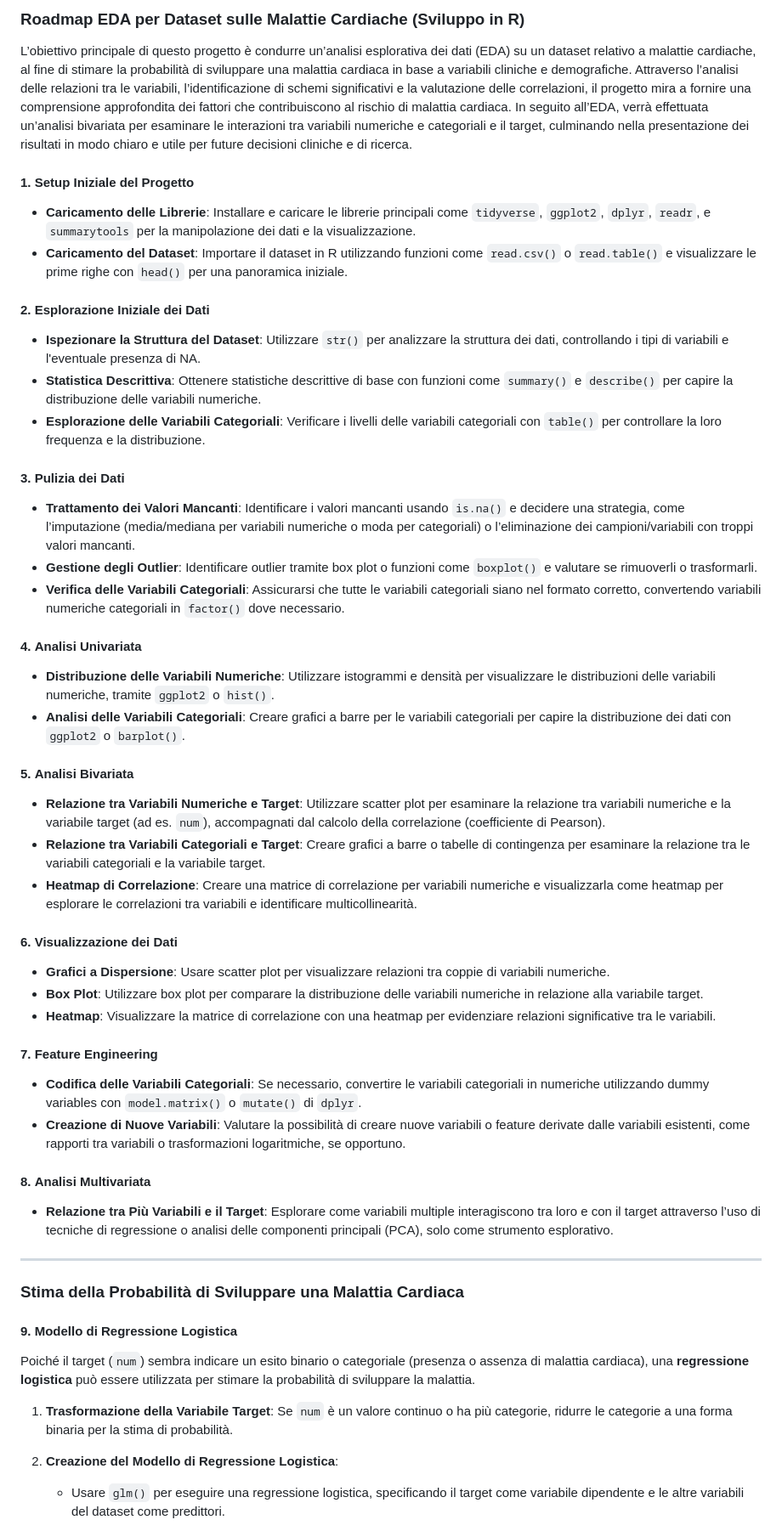
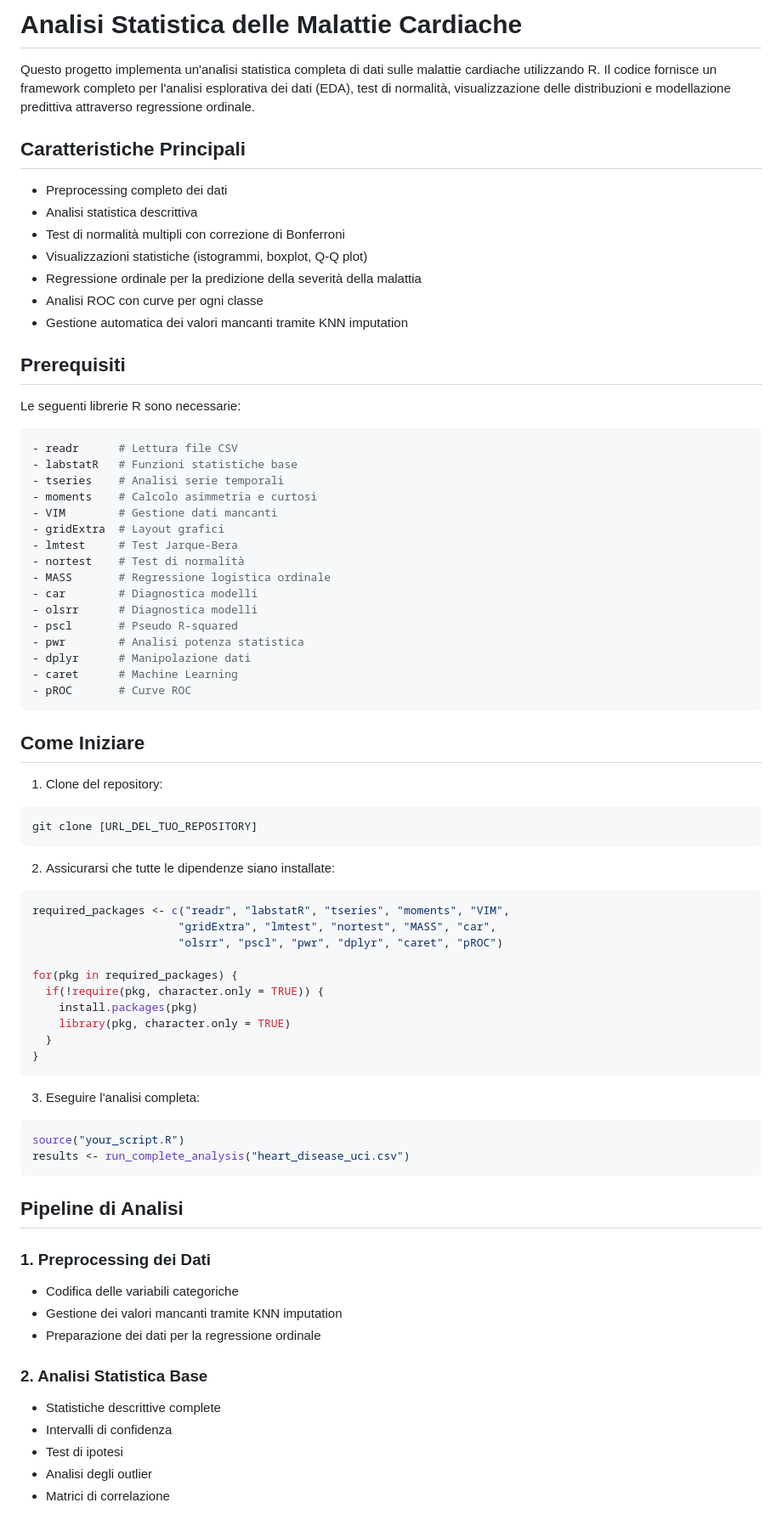
Before and after one commit to aldojacopovirno/hybrid-heart-classifier, a Markdown page: README.md, the part around one of its changes. Shown at 85% size. GitHub-like rendering.

````diff
--- a/README.md
+++ b/README.md
@@ -1,51 +1,78 @@
-### Roadmap EDA per Dataset sulle Malattie Cardiache (Sviluppo in R)
+# Analisi Statistica delle Malattie Cardiache
 
-L’obiettivo principale di questo progetto è condurre un’analisi esplorativa dei dati (EDA) su un dataset relativo a malattie cardiache, al fine di stimare la probabilità di sviluppare una malattia cardiaca in base a variabili cliniche e demografiche. Attraverso l’analisi delle relazioni tra le variabili, l’identificazione di schemi significativi e la valutazione delle correlazioni, il progetto mira a fornire una comprensione approfondita dei fattori che contribuiscono al rischio di malattia cardiaca. In seguito all’EDA, verrà effettuata un’analisi bivariata per esaminare le interazioni tra variabili numeriche e categoriali e il target, culminando nella presentazione dei risultati in modo chiaro e utile per future decisioni cliniche e di ricerca.
+Questo progetto implementa un'analisi statistica completa di dati sulle malattie cardiache utilizzando R. Il codice fornisce un framework completo per l'analisi esplorativa dei dati (EDA), test di normalità, visualizzazione delle distribuzioni e modellazione predittiva attraverso regressione ordinale.
 
-#### 1. **Setup Iniziale del Progetto**
-- **Caricamento delle Librerie**: Installare e caricare le librerie principali come `tidyverse`, `ggplot2`, `dplyr`, `readr`, e `summarytools` per la manipolazione dei dati e la visualizzazione.
-- **Caricamento del Dataset**: Importare il dataset in R utilizzando funzioni come `read.csv()` o `read.table()` e visualizzare le prime righe con `head()` per una panoramica iniziale.
+## Caratteristiche Principali
 
-#### 2. **Esplorazione Iniziale dei Dati**
-- **Ispezionare la Struttura del Dataset**: Utilizzare `str()` per analizzare la struttura dei dati, controllando i tipi di variabili e l'eventuale presenza di NA.
-- **Statistica Descrittiva**: Ottenere statistiche descrittive di base con funzioni come `summary()` e `describe()` per capire la distribuzione delle variabili numeriche.
-- **Esplorazione delle Variabili Categoriali**: Verificare i livelli delle variabili categoriali con `table()` per controllare la loro frequenza e la distribuzione.
+- Preprocessing completo dei dati
+- Analisi statistica descrittiva
+- Test di normalità multipli con correzione di Bonferroni
+- Visualizzazioni statistiche (istogrammi, boxplot, Q-Q plot)
+- Regressione ordinale per la predizione della severità della malattia
+- Analisi ROC con curve per ogni classe
+- Gestione automatica dei valori mancanti tramite KNN imputation
 
-#### 3. **Pulizia dei Dati**
-- **Trattamento dei Valori Mancanti**: Identificare i valori mancanti usando `is.na()` e decidere una strategia, come l’imputazione (media/mediana per variabili numeriche o moda per categoriali) o l’eliminazione dei campioni/variabili con troppi valori mancanti.
-- **Gestione degli Outlier**: Identificare outlier tramite box plot o funzioni come `boxplot()` e valutare se rimuoverli o trasformarli.
-- **Verifica delle Variabili Categoriali**: Assicurarsi che tutte le variabili categoriali siano nel formato corretto, convertendo variabili numeriche categoriali in `factor()` dove necessario.
+## Prerequisiti
 
-#### 4. **Analisi Univariata**
-- **Distribuzione delle Variabili Numeriche**: Utilizzare istogrammi e densità per visualizzare le distribuzioni delle variabili numeriche, tramite `ggplot2` o `hist()`.
-- **Analisi delle Variabili Categoriali**: Creare grafici a barre per le variabili categoriali per capire la distribuzione dei dati con `ggplot2` o `barplot()`.
+Le seguenti librerie R sono necessarie:
 
-#### 5. **Analisi Bivariata**
-- **Relazione tra Variabili Numeriche e Target**: Utilizzare scatter plot per esaminare la relazione tra variabili numeriche e la variabile target (ad es. `num`), accompagnati dal calcolo della correlazione (coefficiente di Pearson).
-- **Relazione tra Variabili Categoriali e Target**: Creare grafici a barre o tabelle di contingenza per esaminare la relazione tra le variabili categoriali e la variabile target.
-- **Heatmap di Correlazione**: Creare una matrice di correlazione per variabili numeriche e visualizzarla come heatmap per esplorare le correlazioni tra variabili e identificare multicollinearità.
+```R
+- readr      # Lettura file CSV
+- labstatR   # Funzioni statistiche base
+- tseries    # Analisi serie temporali
+- moments    # Calcolo asimmetria e curtosi
+- VIM        # Gestione dati mancanti
+- gridExtra  # Layout grafici
+- lmtest     # Test Jarque-Bera
+- nortest    # Test di normalità
+- MASS       # Regressione logistica ordinale
+- car        # Diagnostica modelli
+- olsrr      # Diagnostica modelli
+- pscl       # Pseudo R-squared
+- pwr        # Analisi potenza statistica
+- dplyr      # Manipolazione dati
+- caret      # Machine Learning
+- pROC       # Curve ROC
+```
 
-#### 6. **Visualizzazione dei Dati**
-- **Grafici a Dispersione**: Usare scatter plot per visualizzare relazioni tra coppie di variabili numeriche.
-- **Box Plot**: Utilizzare box plot per comparare la distribuzione delle variabili numeriche in relazione alla variabile target.
-- **Heatmap**: Visualizzare la matrice di correlazione con una heatmap per evidenziare relazioni significative tra le variabili.
+## Come Iniziare
 
-#### 7. **Feature Engineering**
-- **Codifica delle Variabili Categoriali**: Se necessario, convertire le variabili categoriali in numeriche utilizzando dummy variables con `model.matrix()` o `mutate()` di `dplyr`.
-- **Creazione di Nuove Variabili**: Valutare la possibilità di creare nuove variabili o feature derivate dalle variabili esistenti, come rapporti tra variabili o trasformazioni logaritmiche, se opportuno.
+1. Clone del repository:
+```bash
+git clone [URL_DEL_TUO_REPOSITORY]
+```
 
-#### 8. **Analisi Multivariata**
-- **Relazione tra Più Variabili e il Target**: Esplorare come variabili multiple interagiscono tra loro e con il target attraverso l’uso di tecniche di regressione o analisi delle componenti principali (PCA), solo come strumento esplorativo.
+2. Assicurarsi che tutte le dipendenze siano installate:
+```R
+required_packages <- c("readr", "labstatR", "tseries", "moments", "VIM",
+                      "gridExtra", "lmtest", "nortest", "MASS", "car",
+                      "olsrr", "pscl", "pwr", "dplyr", "caret", "pROC")
 
----
+for(pkg in required_packages) {
+  if(!require(pkg, character.only = TRUE)) {
+    install.packages(pkg)
+    library(pkg, character.only = TRUE)
+  }
+}
+```
 
-### Stima della Probabilità di Sviluppare una Malattia Cardiaca
+3. Eseguire l'analisi completa:
+```R
+source("your_script.R")
+results <- run_complete_analysis("heart_disease_uci.csv")
+```
 
-#### 9. **Modello di Regressione Logistica**
-Poiché il target (`num`) sembra indicare un esito binario o categoriale (presenza o assenza di malattia cardiaca), una **regressione logistica** può essere utilizzata per stimare la probabilità di sviluppare la malattia.
+## Pipeline di Analisi
 
-1. **Trasformazione della Variabile Target**: Se `num` è un valore continuo o ha più categorie, ridurre le categorie a una forma binaria per la stima di probabilità.
+### 1. Preprocessing dei Dati
+- Codifica delle variabili categoriche
+- Gestione dei valori mancanti tramite KNN imputation
+- Preparazione dei dati per la regressione ordinale
 
-2. **Creazione del Modello di Regressione Logistica**:
-   - Usare `glm()` per eseguire una regressione logistica, specificando il target come variabile dipendente e le altre variabili del dataset come predittori.
+### 2. Analisi Statistica Base
+- Statistiche descrittive complete
+- Intervalli di confidenza
+- Test di ipotesi
+- Analisi degli outlier
+- Matrici di correlazione
 
````
Also changed, not shown: other parts of README.md (+63 -32 lines).
